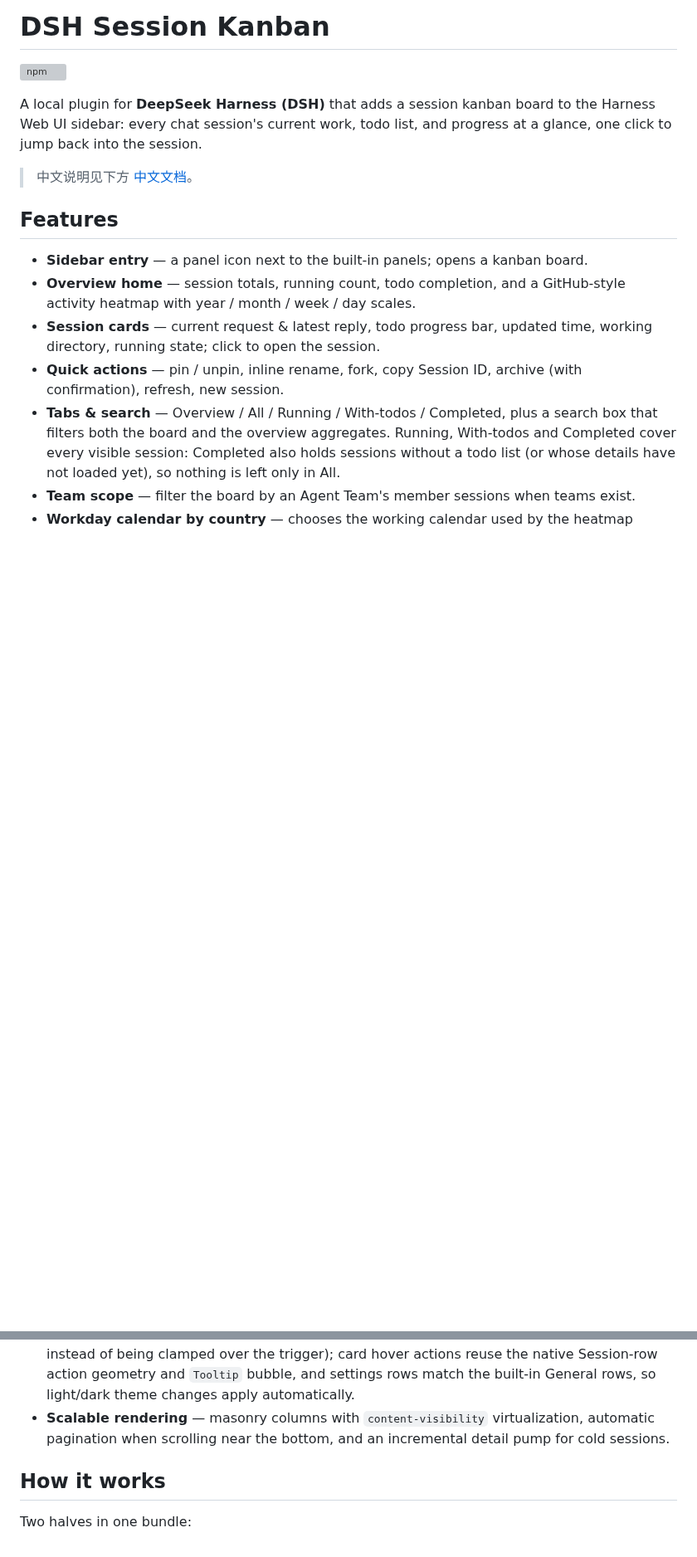
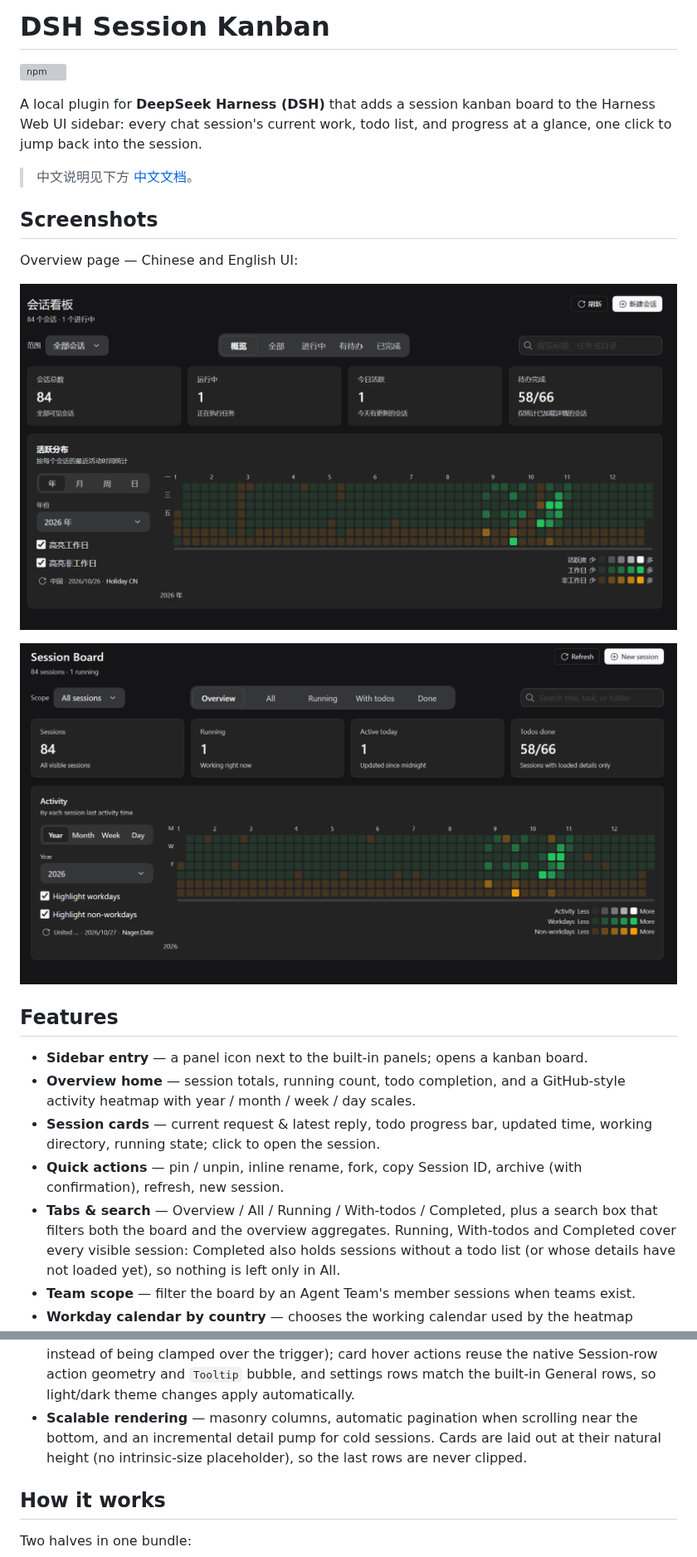
Before and after one commit to Thunderunruly/session-kanban, a Markdown page: README.md, 2 parts joined by grey strips. Shown at 83% size. Drawn GitHub-style; pictures changed too: docs/screenshots/overview-en.png (added), docs/screenshots/overview-zh.png (added); blank space fills up the shorter version; grey boxes are pictures that could not be loaded.

Commit message:
docs: add Chinese and English overview screenshots to README

```diff
--- a/README.md
+++ b/README.md
@@ -7,6 +7,14 @@ Harness Web UI sidebar: every chat session's current work, todo list, and progre
 glance, one click to jump back into the session.
 
 > 中文说明见下方 [中文文档](#中文文档)。
+
+## Screenshots
+
+Overview page — Chinese and English UI:
+
+![Session board overview — 中文](https://raw.githubusercontent.com/Thunderunruly/session-kanban/main/docs/screenshots/overview-zh.png)
+
+![Session board overview — English](https://raw.githubusercontent.com/Thunderunruly/session-kanban/main/docs/screenshots/overview-en.png)
 
 ## Features
 
@@ -44,9 +52,9 @@ glance, one click to jump back into the session.
   opening below or above instead of being clamped over the trigger); card hover actions
   reuse the native Session-row action geometry and `Tooltip` bubble, and settings rows
   match the built-in General rows, so light/dark theme changes apply automatically.
-- **Scalable rendering** — masonry columns with `content-visibility` virtualization,
-  automatic pagination when scrolling near the bottom, and an incremental detail pump for
-  cold sessions.
+- **Scalable rendering** — masonry columns, automatic pagination when scrolling near the
+  bottom, and an incremental detail pump for cold sessions. Cards are laid out at their
+  natural height (no intrinsic-size placeholder), so the last rows are never clipped.
 
 ## How it works
 
```
